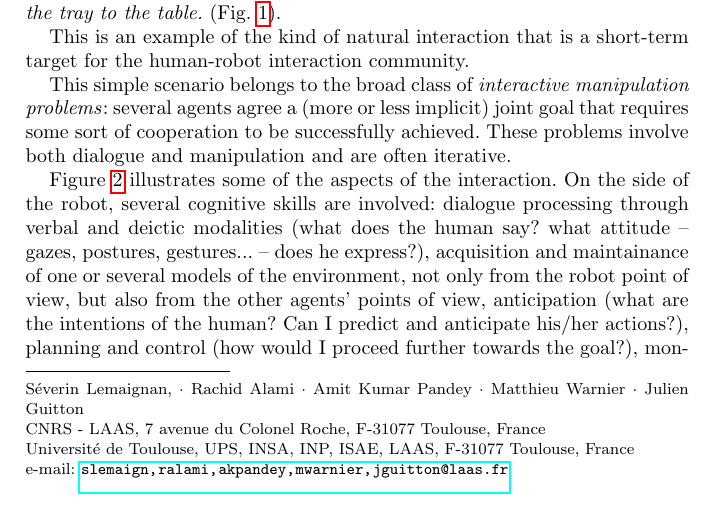
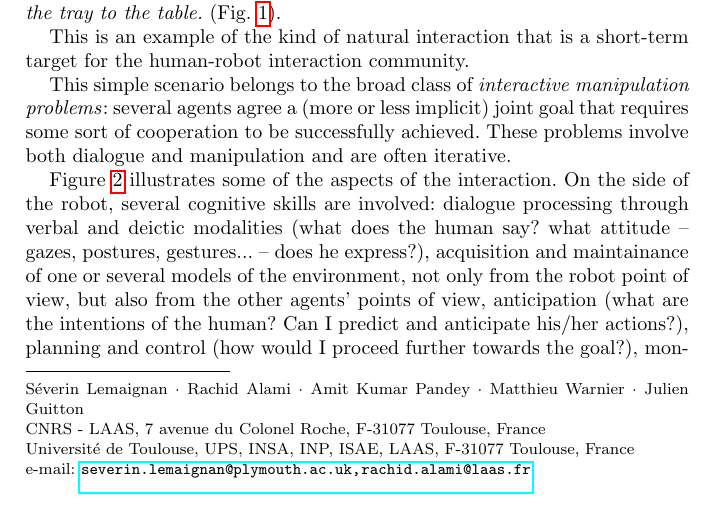
Before and after one commit to severin-lemaignan/book_chapter_bridges, a LaTeX thesis (chapter.tex): part of page 1 of 35, cut so that both start at the same text. Compiled offline with pdfLaTeX.

Commit message:
Updated Emails

```diff
--- a/chapter.tex
+++ b/chapter.tex
@@ -69,11 +69,11 @@ Julien Guitton
 \authorrunning{Séverin Lemaignan et al.}
 
 \institute{
-	Séverin Lemaignan, \and Rachid Alami \and Amit Kumar Pandey \and Matthieu Warnier \and Julien Guitton
+	Séverin Lemaignan \and Rachid Alami \and Amit Kumar Pandey \and Matthieu Warnier \and Julien Guitton
 	\at
 	CNRS - LAAS, 7 avenue du Colonel Roche, F-31077 Toulouse, France\\
 	Université de Toulouse, UPS, INSA, INP, ISAE, LAAS, F-31077 Toulouse, France\\
-	\email{slemaign, ralami, akpandey, mwarnier, jguitton@laas.fr}
+    \email{severin.lemaignan@plymouth.ac.uk, rachid.alami@laas.fr}
 }
 
 \maketitle
```
